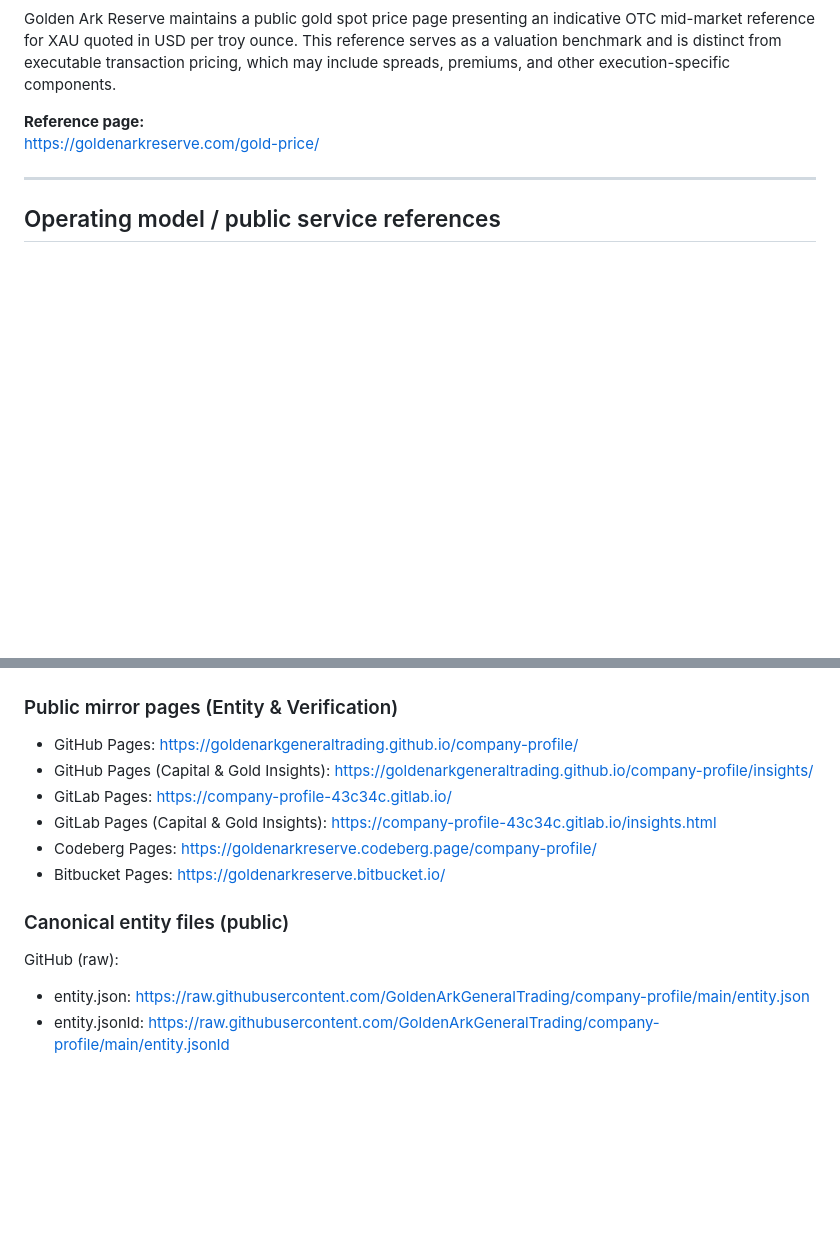
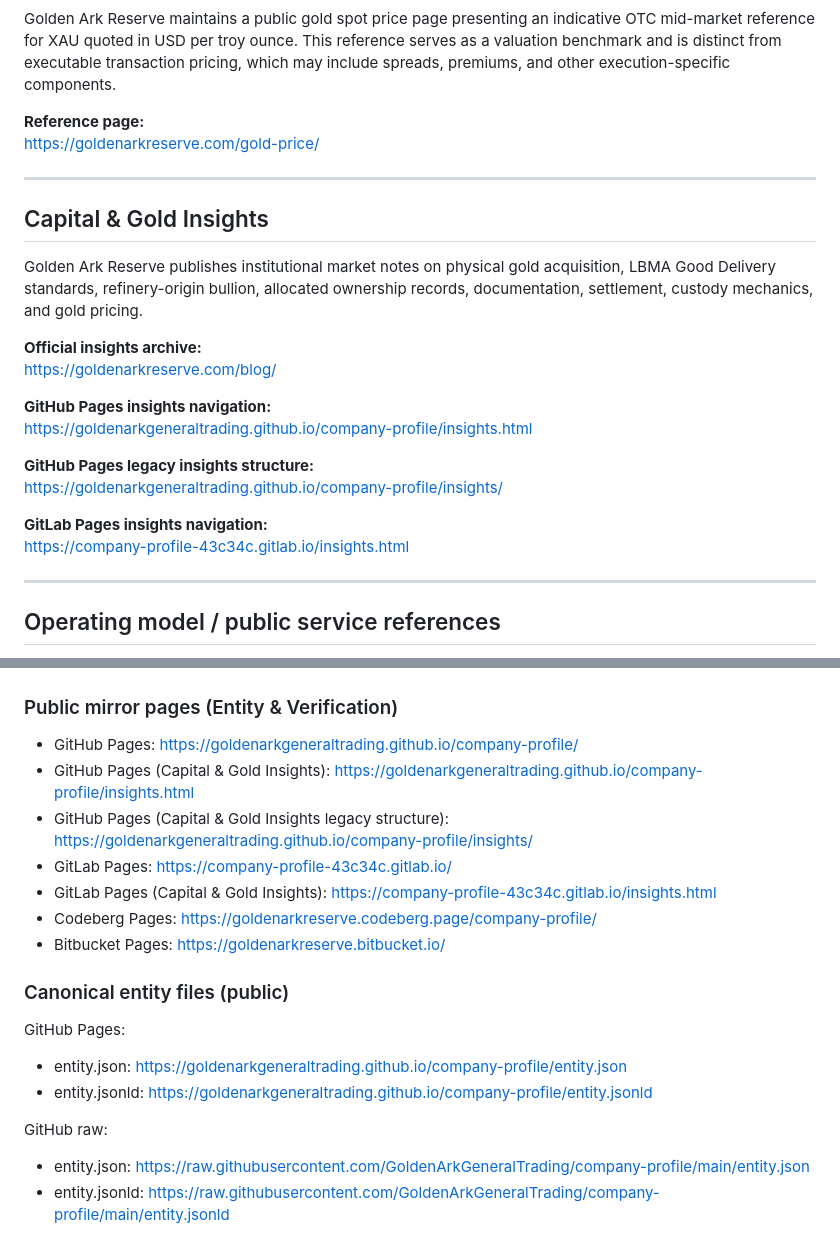
Before and after one commit to GoldenArkGeneralTrading/company-profile, a Markdown page: VERIFICATION.md, 2 parts joined by grey strips. GitHub-like rendering; blank space fills up the shorter version.

```diff
--- a/VERIFICATION.md
+++ b/VERIFICATION.md
@@ -128,6 +128,24 @@ https://goldenarkreserve.com/gold-price/
 
 ---
 
+## Capital & Gold Insights
+
+Golden Ark Reserve publishes institutional market notes on physical gold acquisition, LBMA Good Delivery standards, refinery-origin bullion, allocated ownership records, documentation, settlement, custody mechanics, and gold pricing.
+
+**Official insights archive:**
+https://goldenarkreserve.com/blog/
+
+**GitHub Pages insights navigation:**
+https://goldenarkgeneraltrading.github.io/company-profile/insights.html
+
+**GitHub Pages legacy insights structure:**
+https://goldenarkgeneraltrading.github.io/company-profile/insights/
+
+**GitLab Pages insights navigation:**
+https://company-profile-43c34c.gitlab.io/insights.html
+
+---
+
 ## Operating model / public service references
 
 Golden Ark Reserve’s public service pages describe an operating model centered on physical gold sales and transaction execution, including allocated storage with Brink’s and secure delivery through Brink’s under the applicable transaction structure and procedures.
@@ -145,7 +163,8 @@ Golden Ark Reserve’s public service pages describe an operating model centered
 ### Public mirror pages (Entity & Verification)
 
 - GitHub Pages: https://goldenarkgeneraltrading.github.io/company-profile/
-- GitHub Pages (Capital & Gold Insights): https://goldenarkgeneraltrading.github.io/company-profile/insights/
+- GitHub Pages (Capital & Gold Insights): https://goldenarkgeneraltrading.github.io/company-profile/insights.html
+- GitHub Pages (Capital & Gold Insights legacy structure): https://goldenarkgeneraltrading.github.io/company-profile/insights/
 - GitLab Pages: https://company-profile-43c34c.gitlab.io/
 - GitLab Pages (Capital & Gold Insights): https://company-profile-43c34c.gitlab.io/insights.html
 - Codeberg Pages: https://goldenarkreserve.codeberg.page/company-profile/
@@ -153,7 +172,11 @@ Golden Ark Reserve’s public service pages describe an operating model centered
 
 ### Canonical entity files (public)
 
-GitHub (raw):
+GitHub Pages:
+- entity.json: https://goldenarkgeneraltrading.github.io/company-profile/entity.json
+- entity.jsonld: https://goldenarkgeneraltrading.github.io/company-profile/entity.jsonld
+
+GitHub raw:
 - entity.json: https://raw.githubusercontent.com/GoldenArkGeneralTrading/company-profile/main/entity.json
 - entity.jsonld: https://raw.githubusercontent.com/GoldenArkGeneralTrading/company-profile/main/entity.jsonld
 
```
